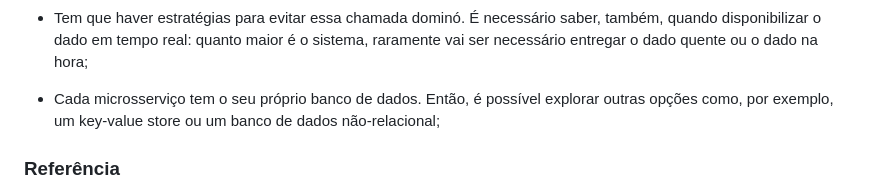
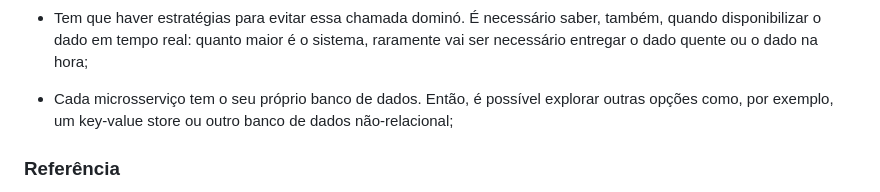
Before and after one commit to sidartaoss/mba, a Markdown page: 10microsservicoesearquiteturabaseadaaeventos/explorandoaarquitetura/README.md, the part around the change. Rendered like a GitHub page.

Commit message:
docs: update readme.md

```diff
--- a/10microsservicoesearquiteturabaseadaaeventos/explorandoaarquitetura/README.md
+++ b/10microsservicoesearquiteturabaseadaaeventos/explorandoaarquitetura/README.md
@@ -48,7 +48,7 @@ Isso acaba gerando muitos efeitos colaterais:
 
 - Tem que haver estratégias para evitar essa chamada dominó. É necessário saber, também, quando disponibilizar o dado em tempo real: quanto maior é o sistema, raramente vai ser necessário entregar o dado quente ou o dado na hora;
 
-- Cada microsserviço tem o seu próprio banco de dados. Então, é possível explorar outras opções como, por exemplo, um key-value store ou um banco de dados não-relacional;
+- Cada microsserviço tem o seu próprio banco de dados. Então, é possível explorar outras opções como, por exemplo, um key-value store ou outro banco de dados não-relacional;
 
 
 
```
